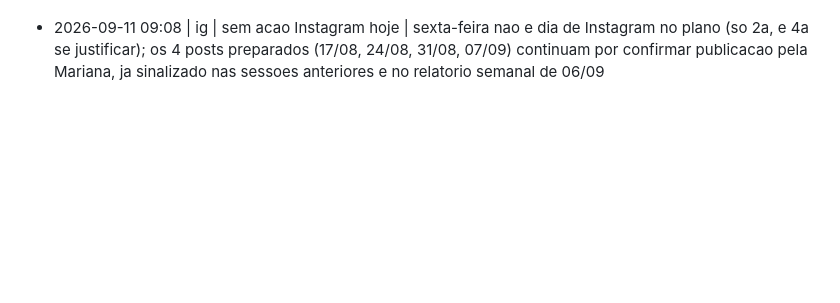
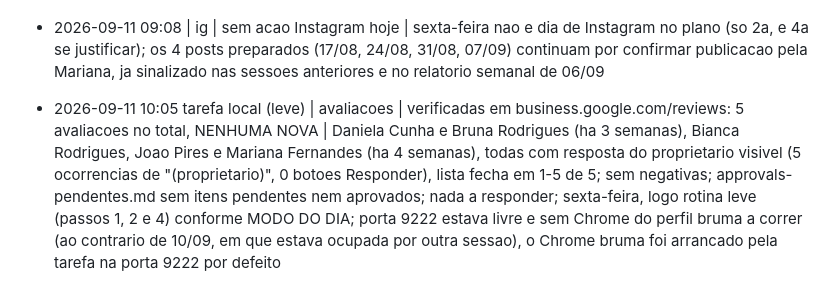
Before and after one commit to mavechfe/bruma-site, a Markdown page: automation/marketing-log.md, the part around the change. Rendered like a GitHub page; blank space fills up the shorter version.

Commit message:
chore: verificacao avaliacoes 2026-09-11
Co-Authored-By: Claude Opus 5 (1M context) <noreply@anthropic.com>

```diff
--- a/automation/marketing-log.md
+++ b/automation/marketing-log.md
@@ -279,3 +279,5 @@ Formato: `- AAAA-MM-DD HH:mm | <canal: gbp|blog|ig|site|funil|sistema> | <ação
 - 2026-09-11 09:08 | content-plan | acao de sexta-feira: content-plan.md AVALIADO, SEM ALTERACAO | queries de automation/metrics/2026-09-10.md (janela de 28 dias, a mais completa disponivel): "limpeza de carpetes" e "limpeza de tapetes" continuam o sinal nao-marca dominante (5 impressoes cada, empatadas, mais "lavanderia de tapete" 2 e "limpeza carpetes" 1, ou seja 13 das ~30 impressoes nao-marca), mesmo sinal ja usado para subir os temas 9 e 18 (tapetes/alcatifas) ao topo dos pendentes a 04/09, continuam la; "limpeza pos-obra" reaparece com 2 impressoes (tambem na janela de 7 dias) mas continua a ser um servico que a Bruma nao oferece, sem tema correspondente no content-plan.md, nao se inventa um angulo so porque a query aparece, conforme "em caso de duvida, nao afirmar"; "servicos de limpeza"/"servico de limpeza" sao demasiado genericos para mapear a um tema especifico; sem sinal novo que ultrapasse o que ja esta refletido na ordem atual, content-plan.md mantido sem alteracoes
 - 2026-09-11 09:08 | gbp | fila em automation/gbp-queue.md sem itens em estado fila (2026-09-08-1 ja publicado e confirmado a 10/09) | nao acrescentado post hoje porque sexta-feira nao e dia de acrescentar fila no plano (so 3a, 5a e sabado); sabado a rotina local garante 1 post leve
 - 2026-09-11 09:08 | ig | sem acao Instagram hoje | sexta-feira nao e dia de Instagram no plano (so 2a, e 4a se justificar); os 4 posts preparados (17/08, 24/08, 31/08, 07/09) continuam por confirmar publicacao pela Mariana, ja sinalizado nas sessoes anteriores e no relatorio semanal de 06/09
+
+- 2026-09-11 10:05 tarefa local (leve) | avaliacoes | verificadas em business.google.com/reviews: 5 avaliacoes no total, NENHUMA NOVA | Daniela Cunha e Bruna Rodrigues (ha 3 semanas), Bianca Rodrigues, Joao Pires e Mariana Fernandes (ha 4 semanas), todas com resposta do proprietario visivel (5 ocorrencias de "(proprietario)", 0 botoes Responder), lista fecha em 1-5 de 5; sem negativas; approvals-pendentes.md sem itens pendentes nem aprovados; nada a responder; sexta-feira, logo rotina leve (passos 1, 2 e 4) conforme MODO DO DIA; porta 9222 estava livre e sem Chrome do perfil bruma a correr (ao contrario de 10/09, em que estava ocupada por outra sessao), o Chrome bruma foi arrancado pela tarefa na porta 9222 por defeito
```
